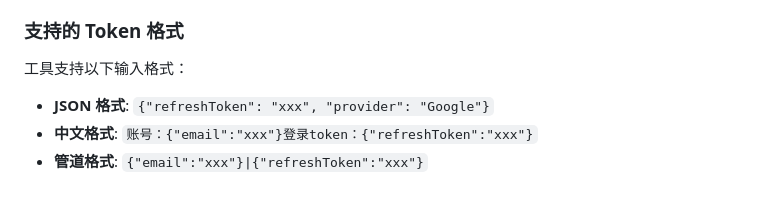
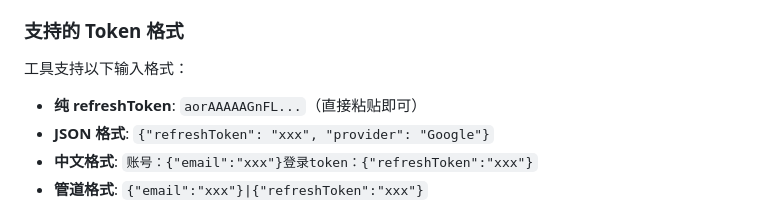
Before and after one commit to Filatest/kiro-token-tools, a Markdown page: README.md, the part around the change. Rendered like a GitHub page.

Commit message:
docs: 更新 README 添加纯 refreshToken 格式说明

```diff
--- a/README.md
+++ b/README.md
@@ -147,6 +147,7 @@ wrangler deploy
 
 工具支持以下输入格式：
 
+- **纯 refreshToken**: `aorAAAAAGnFL...`（直接粘贴即可）
 - **JSON 格式**: `{"refreshToken": "xxx", "provider": "Google"}`
 - **中文格式**: `账号：{"email":"xxx"}登录token：{"refreshToken":"xxx"}`
 - **管道格式**: `{"email":"xxx"}|{"refreshToken":"xxx"}`
```
